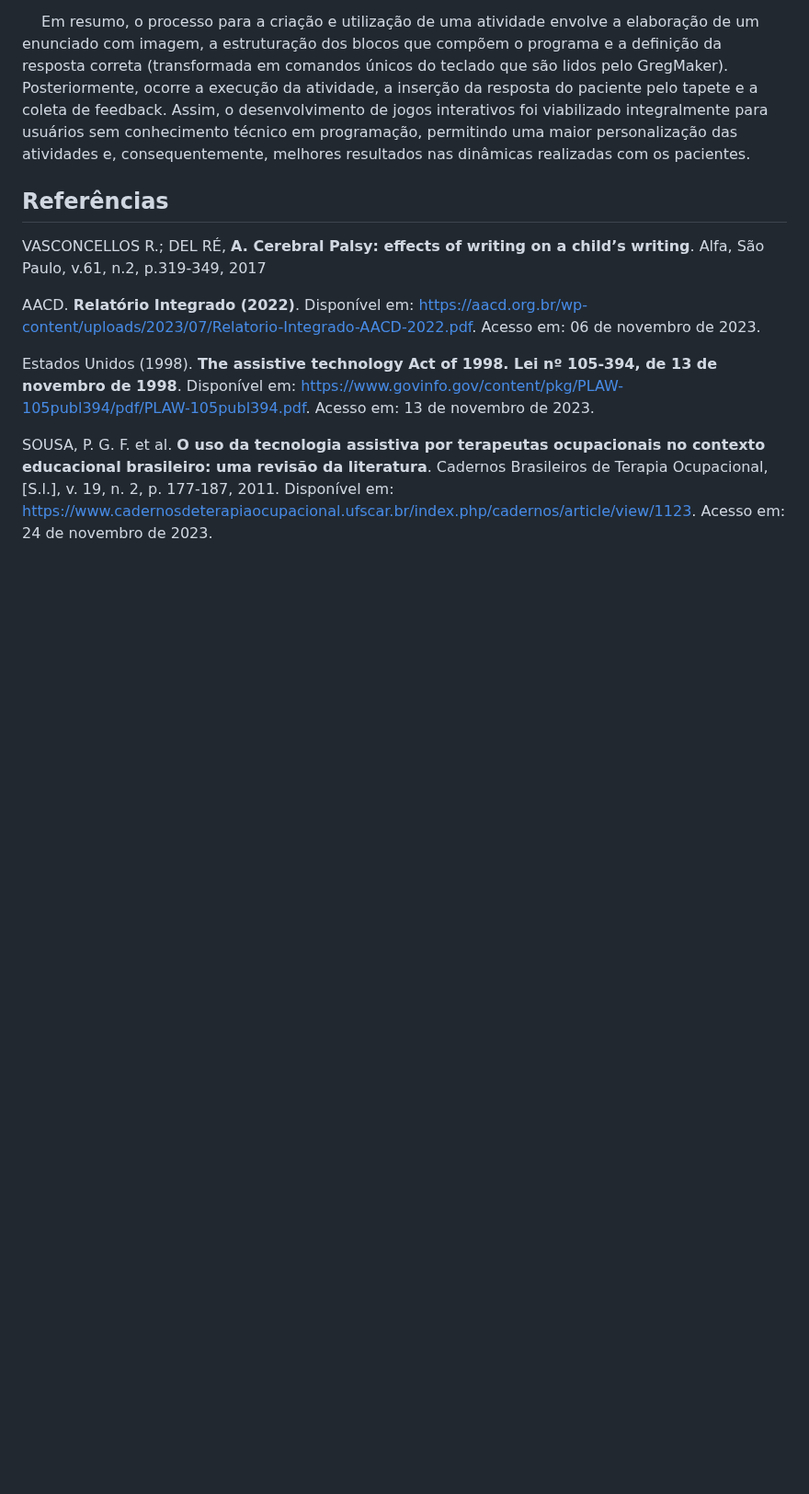
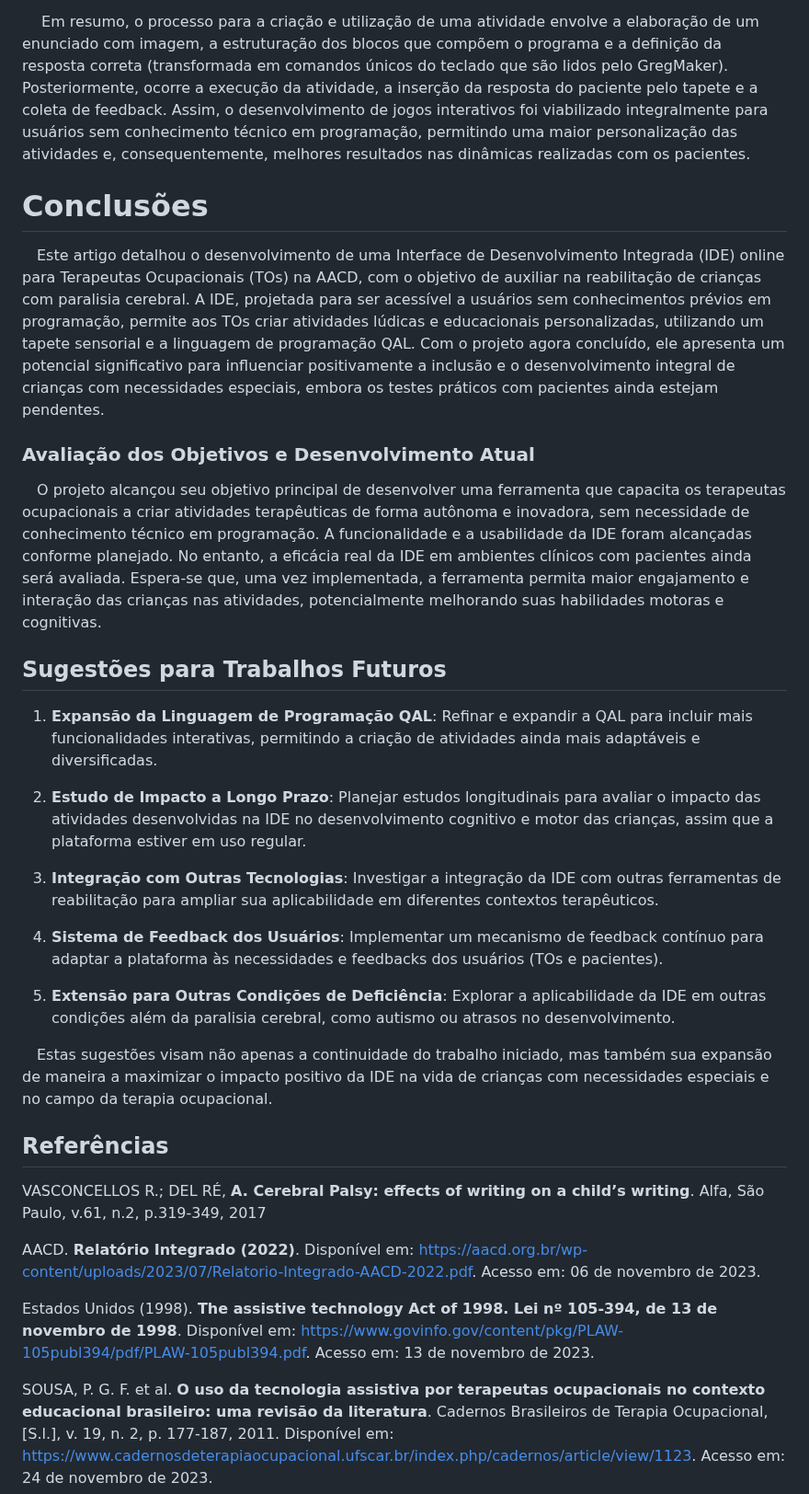
Before and after one commit to 2023M8T1Inteli/grupo1, a Markdown page: artigo/artigo.md, the part around the change. Shown at 92% size. Rendered like a GitHub page; blank space fills up the shorter version.

Commit message:
Conclusoes
Conclusões e Sugestões de trabalhos futuros

```diff
--- a/artigo/artigo.md
+++ b/artigo/artigo.md
@@ -91,6 +91,29 @@ Esse trabalho aborda o uso da terapia ocupacional com elementos de integração
 
 &emsp; Em resumo, o processo para a criação e utilização de uma atividade envolve a elaboração de um enunciado com imagem, a estruturação dos blocos que compõem o programa e a definição da resposta correta (transformada em comandos únicos do teclado que são lidos pelo GregMaker). Posteriormente, ocorre a execução da atividade, a inserção da resposta do paciente pelo tapete e a coleta de feedback. Assim, o desenvolvimento de jogos interativos foi viabilizado integralmente para usuários sem conhecimento técnico em programação, permitindo uma maior personalização das atividades e, consequentemente, melhores resultados nas dinâmicas realizadas com os pacientes.
 
+# Conclusões
+
+&emsp;Este artigo detalhou o desenvolvimento de uma Interface de Desenvolvimento Integrada (IDE) online para Terapeutas Ocupacionais (TOs) na AACD, com o objetivo de auxiliar na reabilitação de crianças com paralisia cerebral. A IDE, projetada para ser acessível a usuários sem conhecimentos prévios em programação, permite aos TOs criar atividades lúdicas e educacionais personalizadas, utilizando um tapete sensorial e a linguagem de programação QAL. Com o projeto agora concluído, ele apresenta um potencial significativo para influenciar positivamente a inclusão e o desenvolvimento integral de crianças com necessidades especiais, embora os testes práticos com pacientes ainda estejam pendentes.
+
+### Avaliação dos Objetivos e Desenvolvimento Atual
+
+&emsp;O projeto alcançou seu objetivo principal de desenvolver uma ferramenta que capacita os terapeutas ocupacionais a criar atividades terapêuticas de forma autônoma e inovadora, sem necessidade de conhecimento técnico em programação. A funcionalidade e a usabilidade da IDE foram alcançadas conforme planejado. No entanto, a eficácia real da IDE em ambientes clínicos com pacientes ainda será avaliada. Espera-se que, uma vez implementada, a ferramenta permita maior engajamento e interação das crianças nas atividades, potencialmente melhorando suas habilidades motoras e cognitivas.
+
+## Sugestões para Trabalhos Futuros
+
+1. **Expansão da Linguagem de Programação QAL**: Refinar e expandir a QAL para incluir mais funcionalidades interativas, permitindo a criação de atividades ainda mais adaptáveis e diversificadas.
+
+2. **Estudo de Impacto a Longo Prazo**: Planejar estudos longitudinais para avaliar o impacto das atividades desenvolvidas na IDE no desenvolvimento cognitivo e motor das crianças, assim que a plataforma estiver em uso regular.
+
+3. **Integração com Outras Tecnologias**: Investigar a integração da IDE com outras ferramentas de reabilitação para ampliar sua aplicabilidade em diferentes contextos terapêuticos.
+
+4. **Sistema de Feedback dos Usuários**: Implementar um mecanismo de feedback contínuo para adaptar a plataforma às necessidades e feedbacks dos usuários (TOs e pacientes).
+
+5. **Extensão para Outras Condições de Deficiência**: Explorar a aplicabilidade da IDE em outras condições além da paralisia cerebral, como autismo ou atrasos no desenvolvimento.
+
+
+&emsp;Estas sugestões visam não apenas a continuidade do trabalho iniciado, mas também sua expansão de maneira a maximizar o impacto positivo da IDE na vida de crianças com necessidades especiais e no campo da terapia ocupacional.
+
 ## Referências
 VASCONCELLOS R.; DEL RÉ, **A. Cerebral Palsy: effects of writing on a child’s writing**. Alfa, São Paulo, v.61, n.2, p.319-349, 2017
 
```
